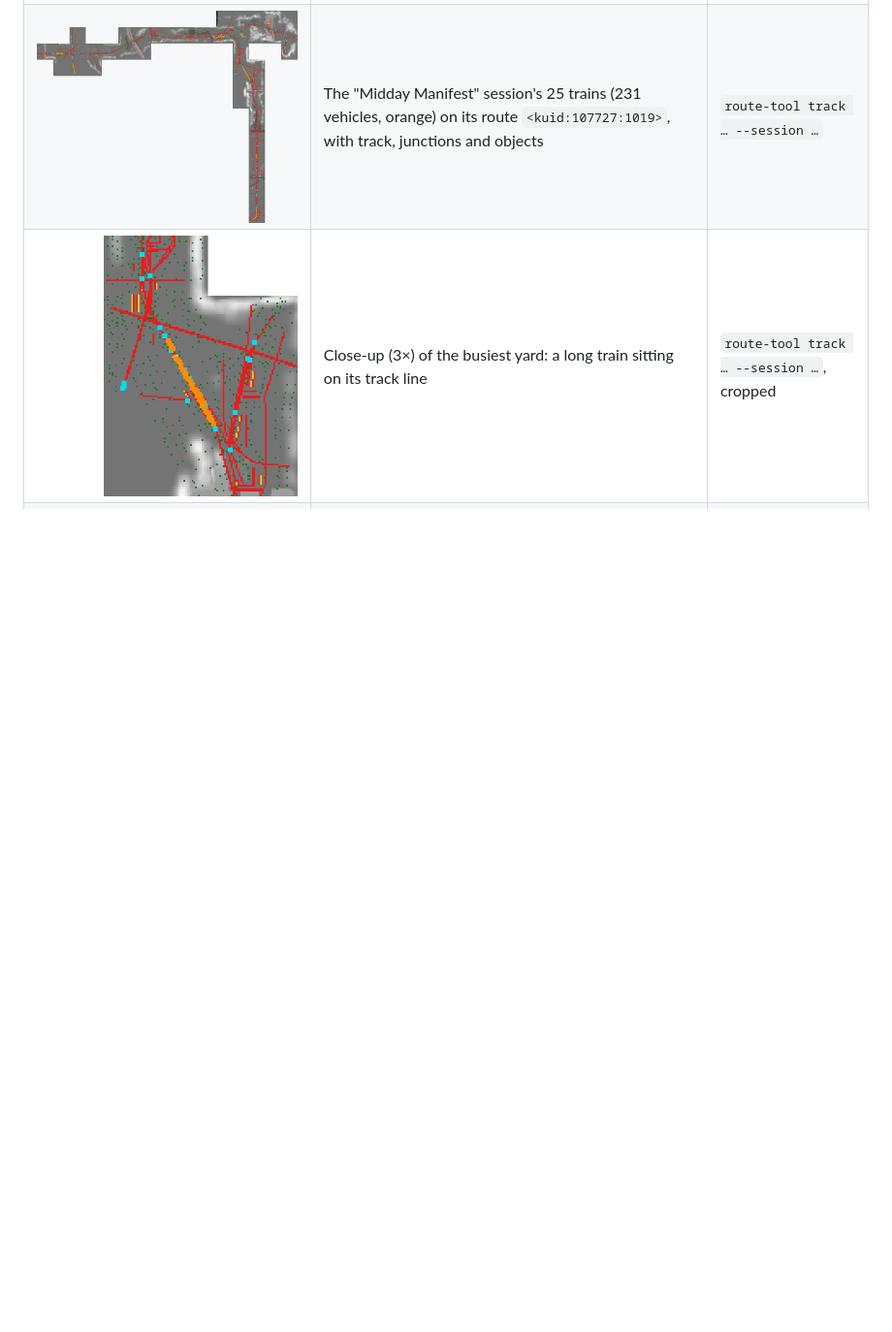
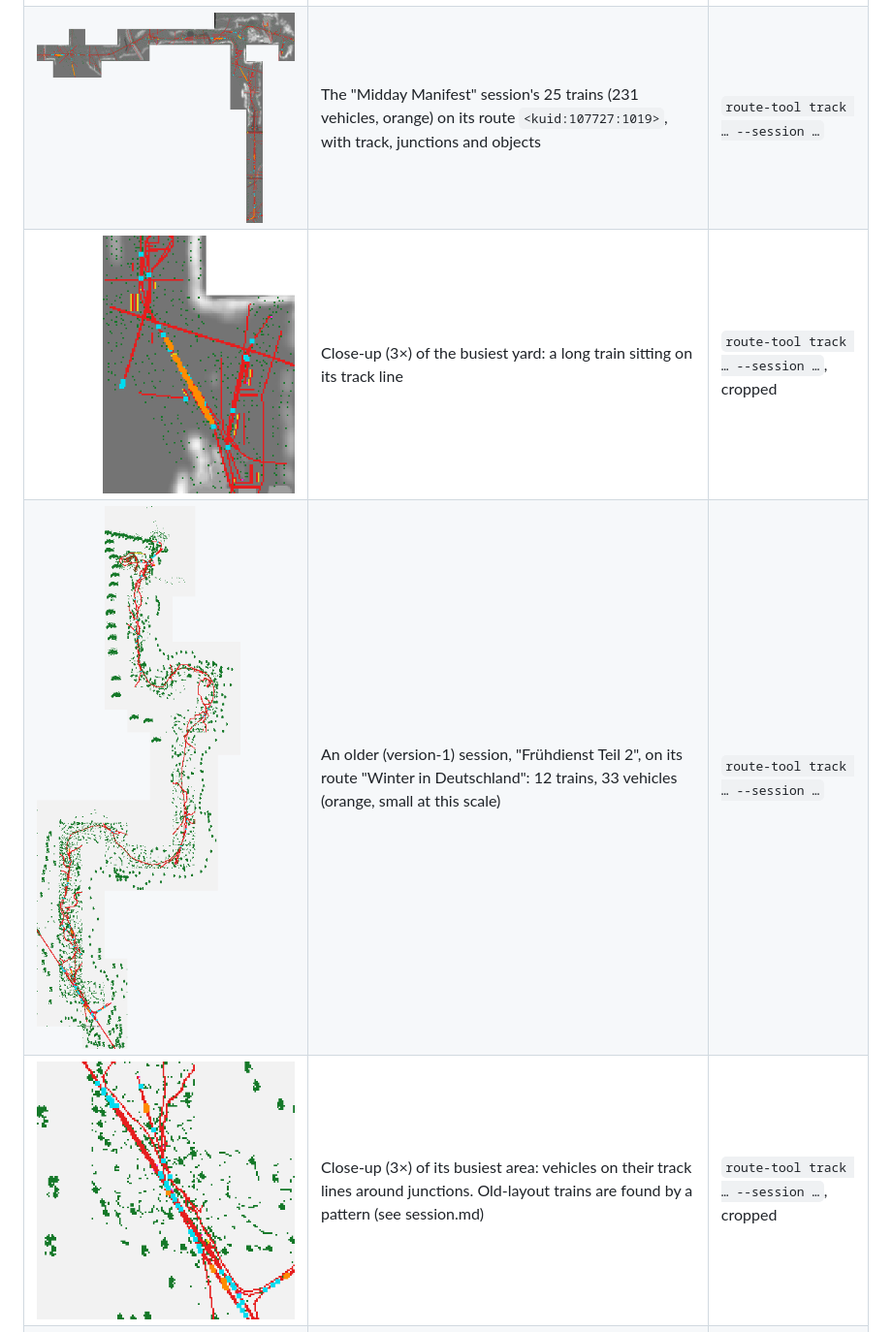
Before and after one commit to Dragongamer9/TS2010, a Markdown page: docs/screenshots/README.md, the part around the change. Shown at 97% size. GitHub-like rendering; pictures changed too: docs/screenshots/old-session-station.png (added), docs/screenshots/old-session-trains.png (added); blank space fills up the shorter version.

```diff
--- a/docs/screenshots/README.md
+++ b/docs/screenshots/README.md
@@ -18,6 +18,8 @@ port can already read and draw.
 | ![](sample-route-objects.png) | The test route with its 10,201 placed objects (dark green dots; signals magenta) under the track | `route-tool track` |
 | ![](midday-manifest-trains.png) | The "Midday Manifest" session's 25 trains (231 vehicles, orange) on its route `<kuid:107727:1019>`, with track, junctions and objects | `route-tool track … --session …` |
 | ![](midday-manifest-yard.png) | Close-up (3×) of the busiest yard: a long train sitting on its track line | `route-tool track … --session …`, cropped |
+| ![](old-session-trains.png) | An older (version-1) session, "Frühdienst Teil 2", on its route "Winter in Deutschland": 12 trains, 33 vehicles (orange, small at this scale) | `route-tool track … --session …` |
+| ![](old-session-station.png) | Close-up (3×) of its busiest area: vehicles on their track lines around junctions. Old-layout trains are found by a pattern (see session.md) | `route-tool track … --session …`, cropped |
 | ![](avery-drexel-track.png) | "Avery – Drexel", the disc's largest route that fits one image (30,169 spline pieces) | `route-tool track` |
 
 In the track maps, **red** is every `tkSt` spline piece, which seems to include roads
```
Also changed, not shown: ROADMAP.md (+5 -4 lines), docs/formats/session.md (+19 -4 lines), 4 other files.
